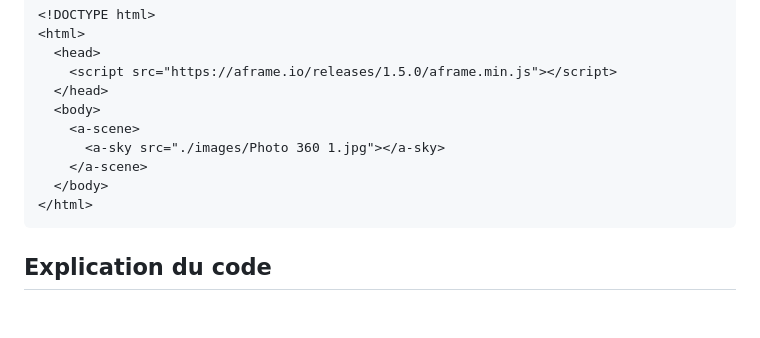
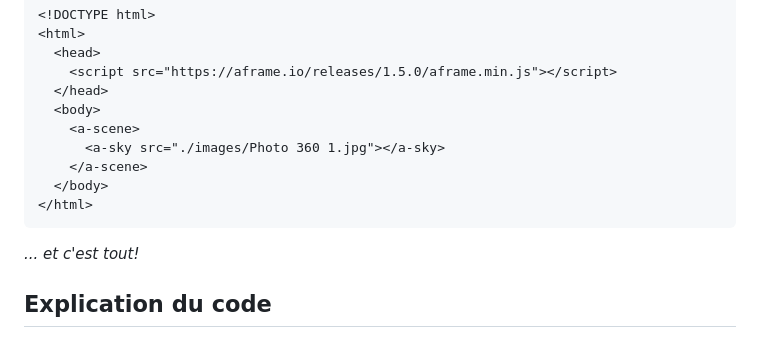
Before and after one commit to solxnnxx/VR-Markdown-1, a Markdown page: README.md, the part around the change. Drawn GitHub-style; blank space fills up the shorter version.

````diff
--- a/README.md
+++ b/README.md
@@ -30,6 +30,7 @@ on va utiliser le code suivant pour importer l'image 360 sur le navigateur:
   </body>
 </html>
 ```
+*... et c'est tout!*
 ## Explication du code
 
 Ce code est un exemple simple d’une page Web qui utilise la bibliothèque JavaScript A-Frame pour afficher une image à 360 degrés. Voici une explication détaillée de chaque partie :
````
